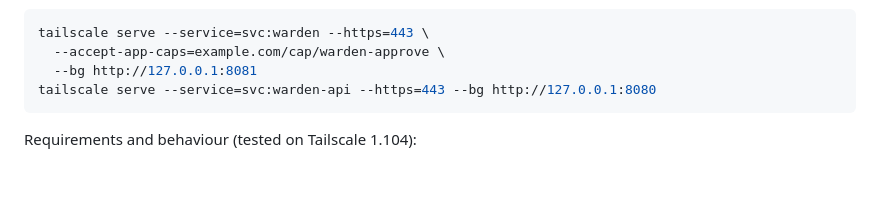
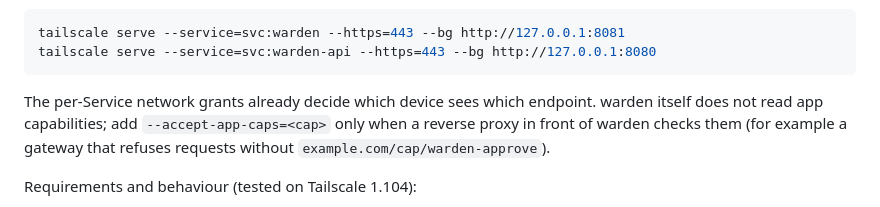
Before and after one commit to pecheriere/warden, a Markdown page: README.md, the part around the change. Drawn GitHub-style; blank space fills up the shorter version.

Commit message:
docs: Services example without capabilities; when to add them

````diff
--- a/README.md
+++ b/README.md
@@ -286,11 +286,15 @@ origin belong to warden alone without a dedicated node. Set
 the admin console, then publish it on the host:
 
 ```sh
-tailscale serve --service=svc:warden --https=443 \
-  --accept-app-caps=example.com/cap/warden-approve \
-  --bg http://127.0.0.1:8081
+tailscale serve --service=svc:warden --https=443 --bg http://127.0.0.1:8081
 tailscale serve --service=svc:warden-api --https=443 --bg http://127.0.0.1:8080
 ```
+
+The per-Service network grants already decide which device sees which
+endpoint. warden itself does not read app capabilities; add
+`--accept-app-caps=<cap>` only when a reverse proxy in front of warden checks
+them (for example a gateway that refuses requests without
+`example.com/cap/warden-approve`).
 
 Requirements and behaviour (tested on Tailscale 1.104):
 
````
